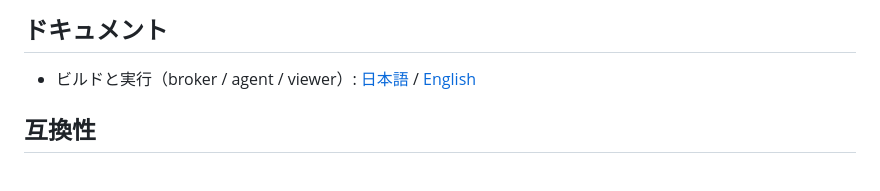
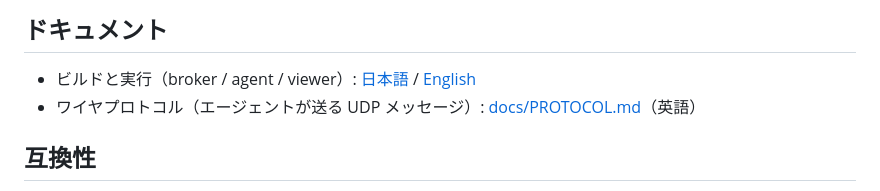
Before and after one commit to daisu-mi/packter, a Markdown page: README.ja.md, the part around the change. GitHub-like rendering.

```diff
--- a/README.ja.md
+++ b/README.ja.md
@@ -89,6 +89,7 @@ python tools/sender.py --earth                         # テスト用（都市
 ## ドキュメント
 
 - ビルドと実行（broker / agent / viewer）: [日本語](docs/INSTALL.md) / [English](docs/INSTALL.en.md)
+- ワイヤプロトコル（エージェントが送る UDP メッセージ）: [docs/PROTOCOL.md](docs/PROTOCOL.md)（英語）
 
 ## 互換性
 
```
Also changed, not shown: README.md (+1 -0 lines), docs/PROTOCOL.md (added, +183 -0 lines).
